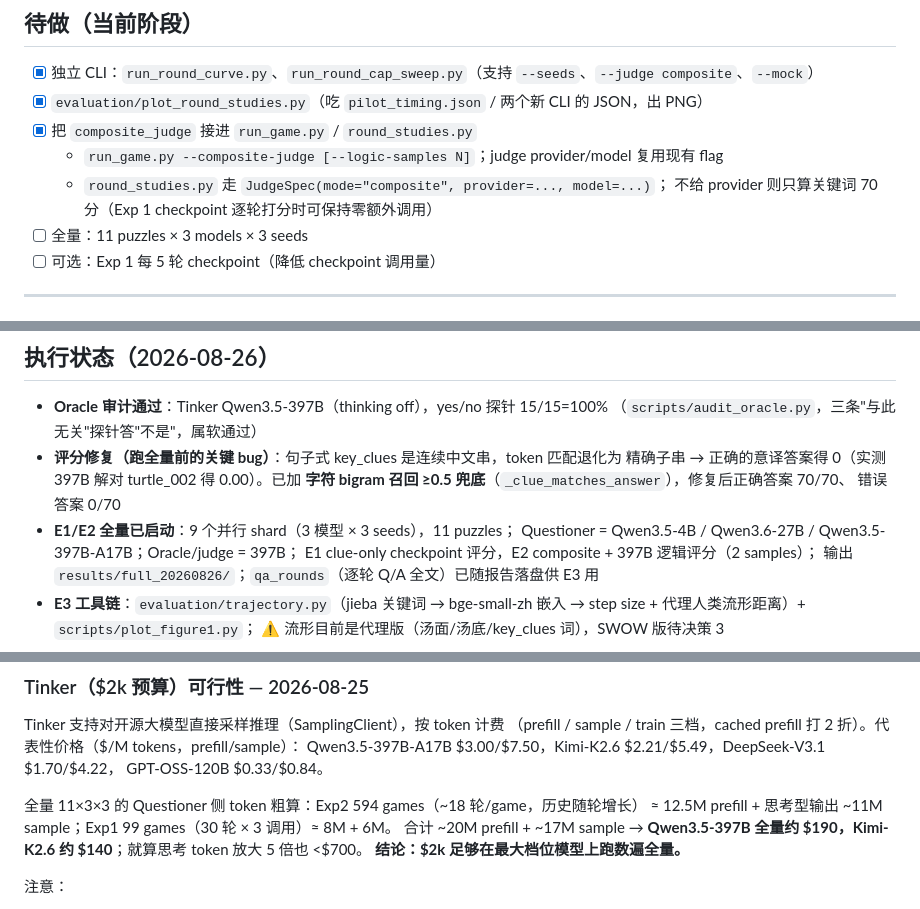
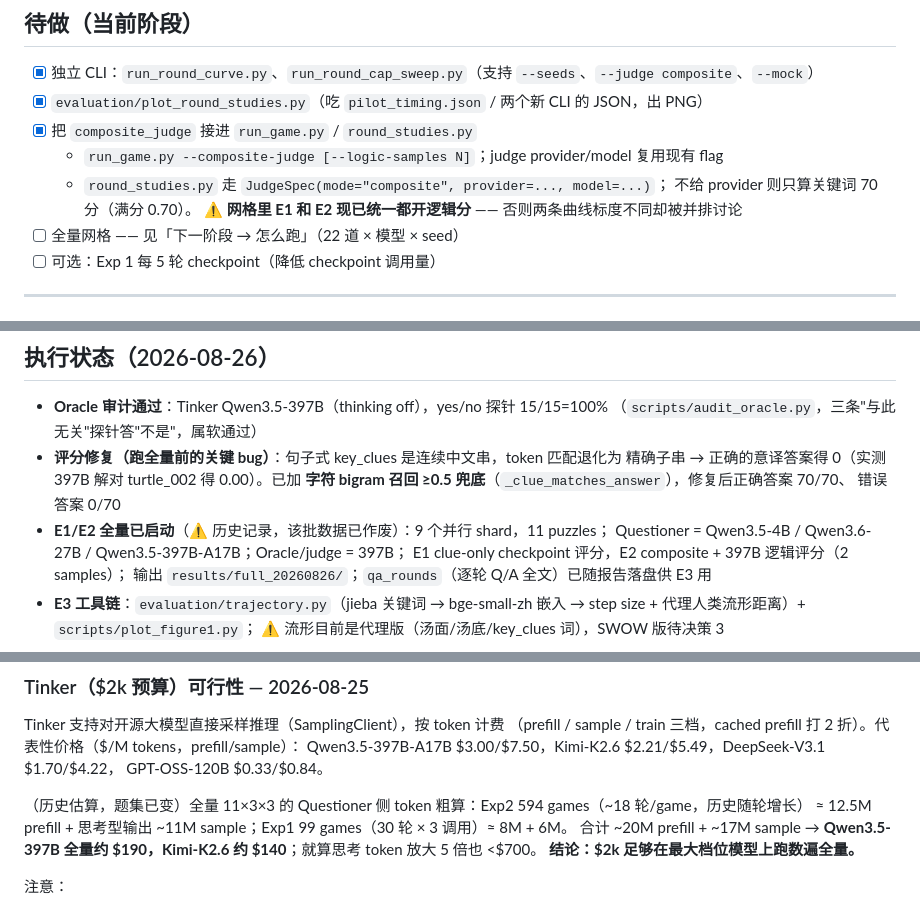
Before and after one commit to RainyFields/Project_Turtle_Soup, a Markdown page: plan.md, 3 parts joined by grey strips. GitHub-like rendering.

```diff
--- a/plan.md
+++ b/plan.md
@@ -73,8 +73,9 @@ python scripts/run_real_timing.py \
 - [x] 把 `composite_judge` 接进 `run_game.py` / `round_studies.py`
   - `run_game.py --composite-judge [--logic-samples N]`；judge provider/model 复用现有 flag
   - `round_studies.py` 走 `JudgeSpec(mode="composite", provider=..., model=...)`；
-    不给 provider 则只算关键词 70 分（Exp 1 checkpoint 逐轮打分时可保持零额外调用）
-- [ ] 全量：11 puzzles × 3 models × 3 seeds
+    不给 provider 则只算关键词 70 分（满分 0.70）。
+    ⚠️ **网格里 E1 和 E2 现已统一都开逻辑分** —— 否则两条曲线标度不同却被并排讨论
+- [ ] 全量网格 —— 见「下一阶段 → 怎么跑」（22 道 × 模型 × seed）
 - [ ] 可选：Exp 1 每 5 轮 checkpoint（降低 checkpoint 调用量）
 
 ---
@@ -108,7 +109,7 @@ python scripts/run_real_timing.py \
   精确子串 → 正确的意译答案得 0（实测 397B 解对 turtle_002 得 0.00）。已加
   **字符 bigram 召回 ≥0.5 兜底**（`_clue_matches_answer`），修复后正确答案 70/70、
   错误答案 0/70
-- **E1/E2 全量已启动**：9 个并行 shard（3 模型 × 3 seeds），11 puzzles；
+- **E1/E2 全量已启动**（⚠️ 历史记录，该批数据已作废）：9 个并行 shard，11 puzzles；
   Questioner = Qwen3.5-4B / Qwen3.6-27B / Qwen3.5-397B-A17B；Oracle/judge = 397B；
   E1 clue-only checkpoint 评分，E2 composite + 397B 逻辑评分（2 samples）；
   输出 `results/full_20260826/`；`qa_rounds`（逐轮 Q/A 全文）已随报告落盘供 E3 用
@@ -235,7 +236,7 @@ Tinker 支持对开源大模型直接采样推理（SamplingClient），按 toke
 Qwen3.5-397B-A17B $3.00/$7.50，Kimi-K2.6 $2.21/$5.49，DeepSeek-V3.1 $1.70/$4.22，
 GPT-OSS-120B $0.33/$0.84。
 
-全量 11×3×3 的 Questioner 侧 token 粗算：Exp2 594 games（~18 轮/game，历史随轮增长）
+（历史估算，题集已变）全量 11×3×3 的 Questioner 侧 token 粗算：Exp2 594 games（~18 轮/game，历史随轮增长）
 ≈ 12.5M prefill + 思考型输出 ~11M sample；Exp1 99 games（30 轮 × 3 调用）≈ 8M + 6M。
 合计 ~20M prefill + ~17M sample →
 **Qwen3.5-397B 全量约 $190，Kimi-K2.6 约 $140**；就算思考 token 放大 5 倍也 <$700。
```
Also changed, not shown: AGENTS.md (+2 -2 lines), data/puzzles/README.md (+2 -2 lines).
